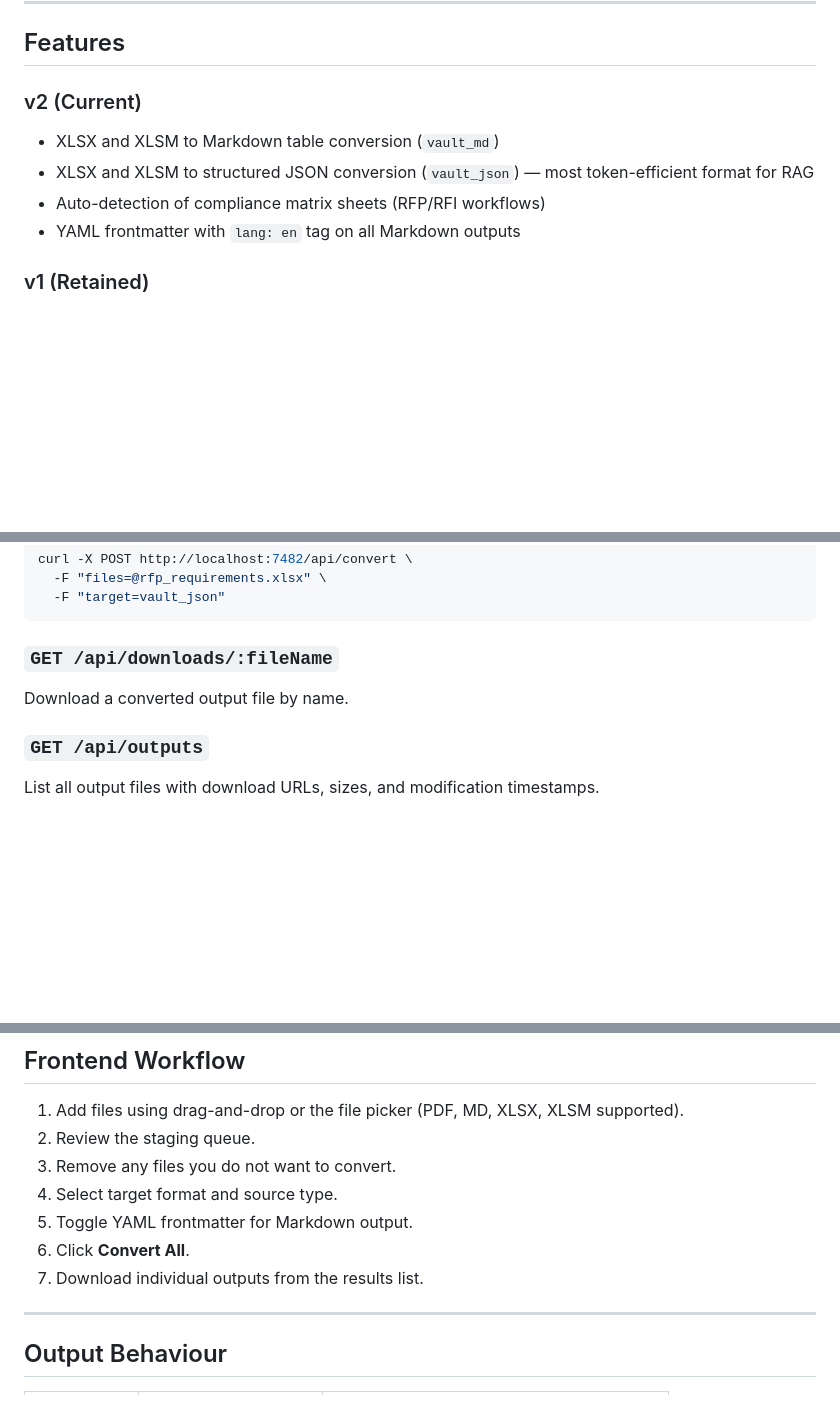
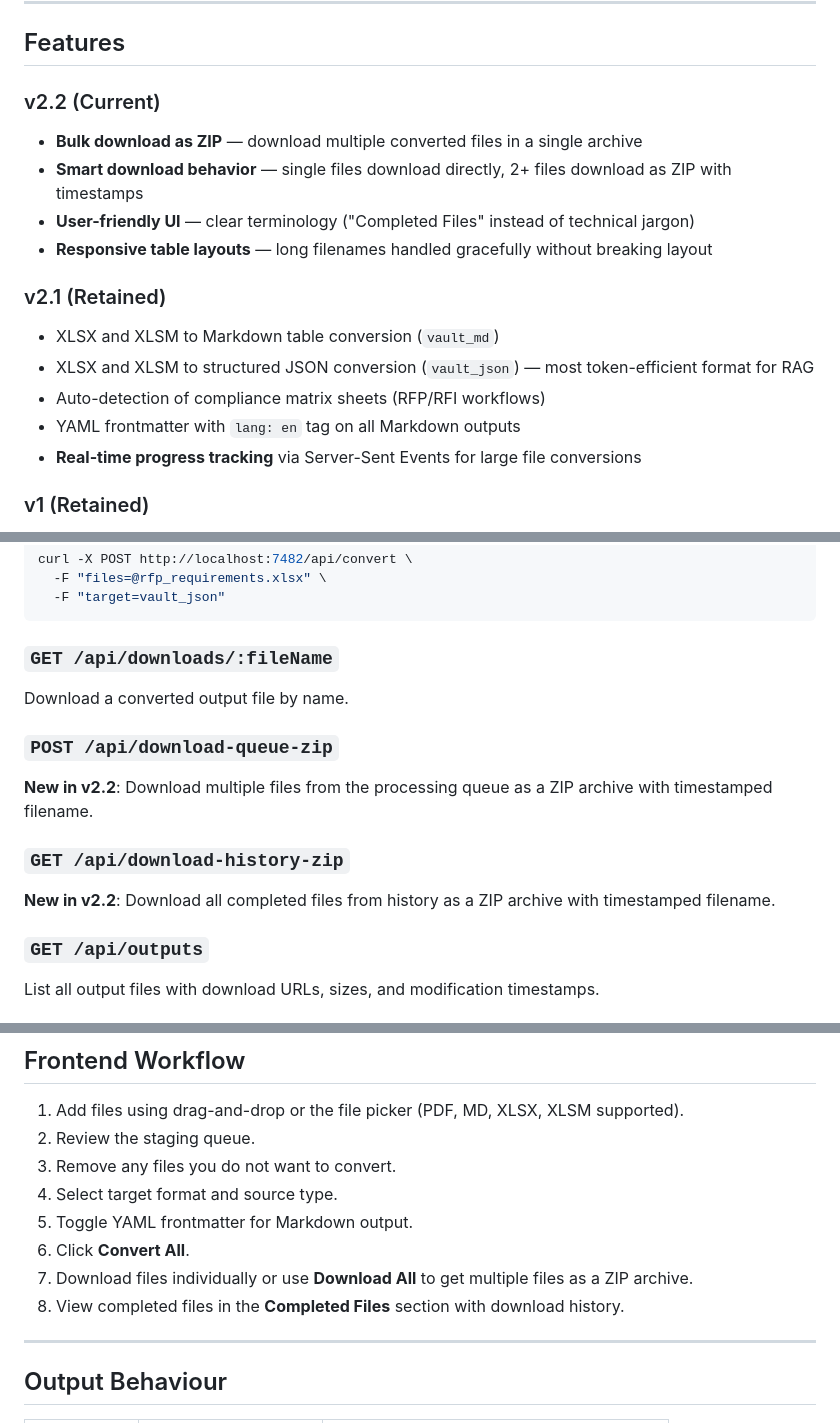
Before and after one commit to hlinhvo/markdone-it, a Markdown page: README.md, 3 parts joined by grey strips. GitHub-like rendering; blank space fills up the shorter version.

Commit message:
docs: Update root README with v2.2.0 features
- Add v2.2 features section with bulk download and UI improvements
- Document new API endpoints in root README
- Update frontend workflow with download options
- Maintain version history (v2.2, v2.1, v1)

```diff
--- a/README.md
+++ b/README.md
@@ -14,11 +14,18 @@ Large PDF and XLSX files consume significant tokens when uploaded directly to AI
 
 ## Features
 
-### v2 (Current)
+### v2.2 (Current)
+- **Bulk download as ZIP** — download multiple converted files in a single archive
+- **Smart download behavior** — single files download directly, 2+ files download as ZIP with timestamps
+- **User-friendly UI** — clear terminology ("Completed Files" instead of technical jargon)
+- **Responsive table layouts** — long filenames handled gracefully without breaking layout
+
+### v2.1 (Retained)
 - XLSX and XLSM to Markdown table conversion (`vault_md`)
 - XLSX and XLSM to structured JSON conversion (`vault_json`) — most token-efficient format for RAG
 - Auto-detection of compliance matrix sheets (RFP/RFI workflows)
 - YAML frontmatter with `lang: en` tag on all Markdown outputs
+- **Real-time progress tracking** via Server-Sent Events for large file conversions
 
 ### v1 (Retained)
 - High-fidelity PDF to Markdown conversion (printed PDFs with selectable text)
@@ -157,6 +164,14 @@ curl -X POST http://localhost:7482/api/convert \
 
 Download a converted output file by name.
 
+### `POST /api/download-queue-zip`
+
+**New in v2.2**: Download multiple files from the processing queue as a ZIP archive with timestamped filename.
+
+### `GET /api/download-history-zip`
+
+**New in v2.2**: Download all completed files from history as a ZIP archive with timestamped filename.
+
 ### `GET /api/outputs`
 
 List all output files with download URLs, sizes, and modification timestamps.
@@ -175,7 +190,8 @@ Clear all output files.
 4. Select target format and source type.
 5. Toggle YAML frontmatter for Markdown output.
 6. Click **Convert All**.
-7. Download individual outputs from the results list.
+7. Download files individually or use **Download All** to get multiple files as a ZIP archive.
+8. View completed files in the **Completed Files** section with download history.
 
 ---
 
```
